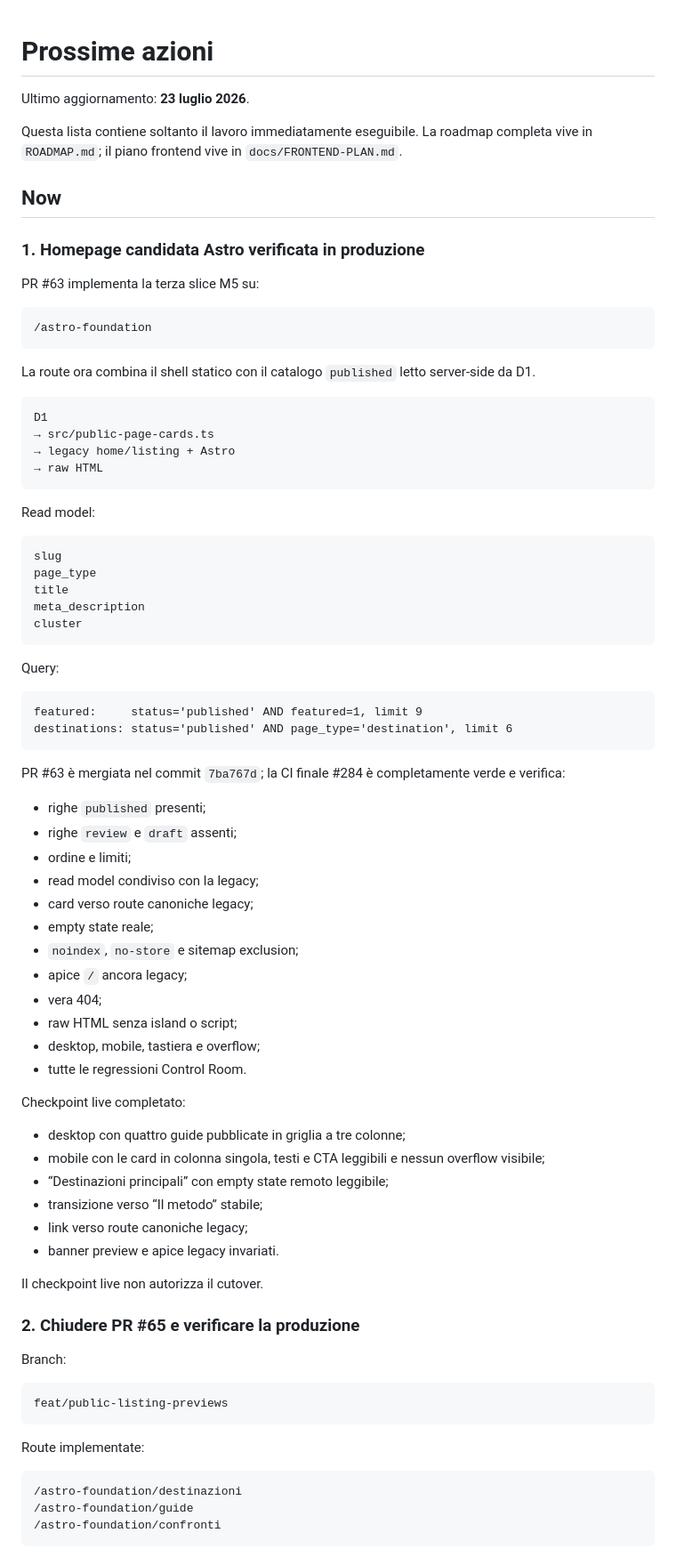
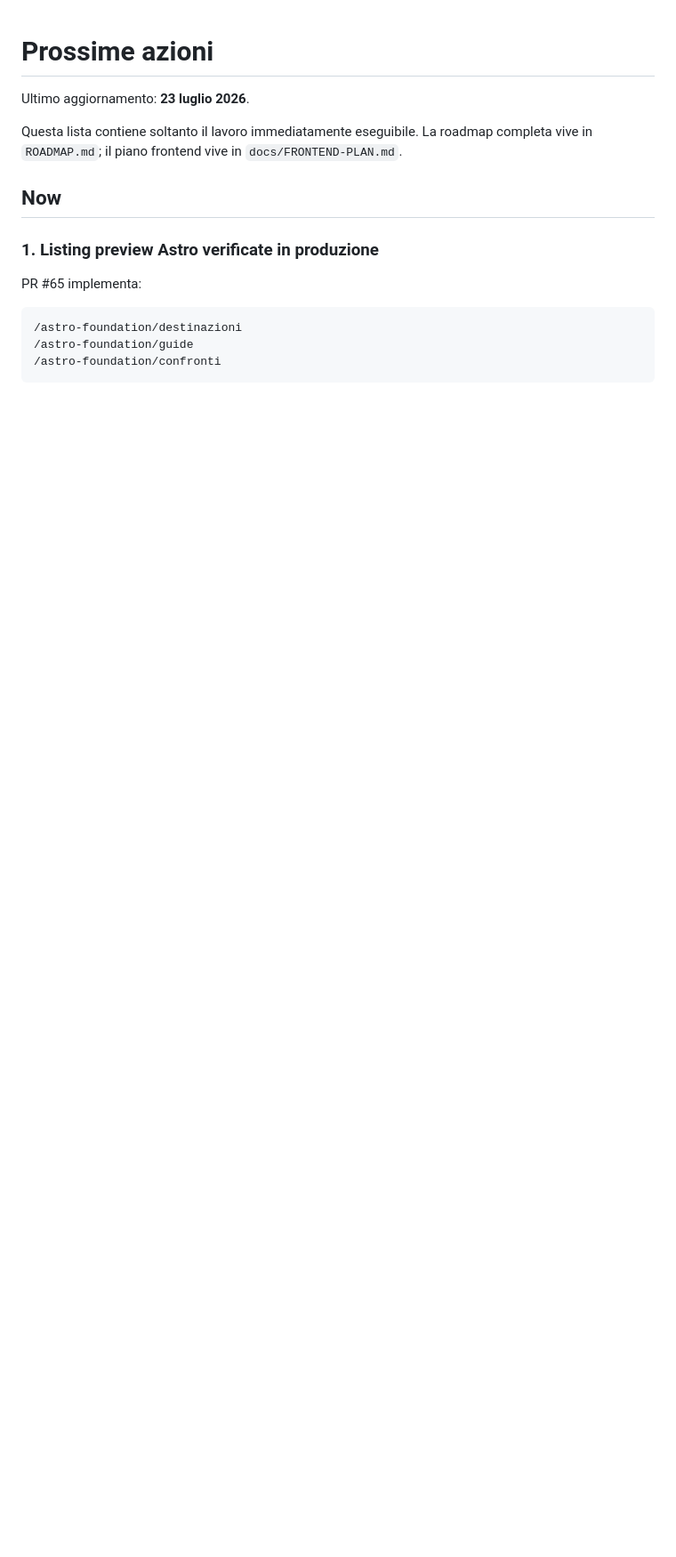
Before and after one commit to soliwkr/esim, a Markdown page: docs/NEXT.md, the part around one of its changes. Shown at 89% size. Drawn GitHub-style; blank space fills up the shorter version.

````diff
--- a/docs/NEXT.md
+++ b/docs/NEXT.md
@@ -6,75 +6,9 @@ Questa lista contiene soltanto il lavoro immediatamente eseguibile. La roadmap c
 
 ## Now
 
-### 1. Homepage candidata Astro verificata in produzione
+### 1. Listing preview Astro verificate in produzione
 
-PR #63 implementa la terza slice M5 su:
-
-```text
-/astro-foundation
-```
-
-La route ora combina il shell statico con il catalogo `published` letto server-side da D1.
-
-```text
-D1
-→ src/public-page-cards.ts
-→ legacy home/listing + Astro
-→ raw HTML
-```
-
-Read model:
-
-```text
-slug
-page_type
-title
-meta_description
-cluster
-```
-
-Query:
-
-```text
-featured:     status='published' AND featured=1, limit 9
-destinations: status='published' AND page_type='destination', limit 6
-```
-
-PR #63 è mergiata nel commit `7ba767d`; la CI finale #284 è completamente verde e verifica:
-
-- righe `published` presenti;
-- righe `review` e `draft` assenti;
-- ordine e limiti;
-- read model condiviso con la legacy;
-- card verso route canoniche legacy;
-- empty state reale;
-- `noindex`, `no-store` e sitemap exclusion;
-- apice `/` ancora legacy;
-- vera 404;
-- raw HTML senza island o script;
-- desktop, mobile, tastiera e overflow;
-- tutte le regressioni Control Room.
-
-Checkpoint live completato:
-
-- desktop con quattro guide pubblicate in griglia a tre colonne;
-- mobile con le card in colonna singola, testi e CTA leggibili e nessun overflow visibile;
-- “Destinazioni principali” con empty state remoto leggibile;
-- transizione verso “Il metodo” stabile;
-- link verso route canoniche legacy;
-- banner preview e apice legacy invariati.
-
-Il checkpoint live non autorizza il cutover.
-
-### 2. Chiudere PR #65 e verificare la produzione
-
-Branch:
-
-```text
-feat/public-listing-previews
-```
-
-Route implementate:
+PR #65 implementa:
 
 ```text
 /astro-foundation/destinazioni
````
Also changed, not shown: other parts of docs/NEXT.md (+124 -31 lines).
